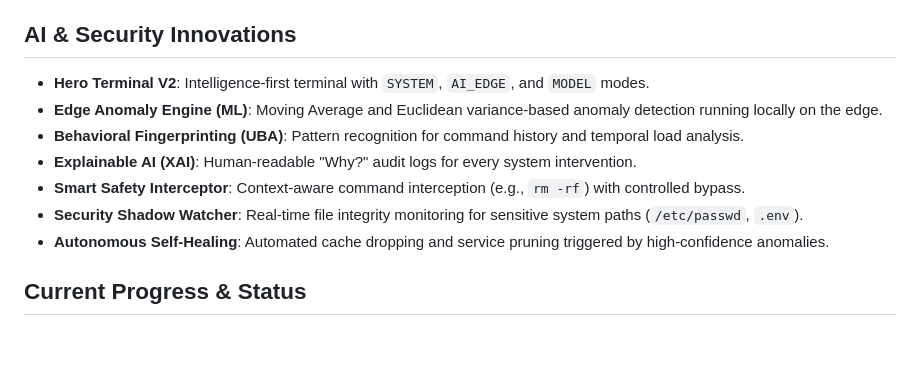
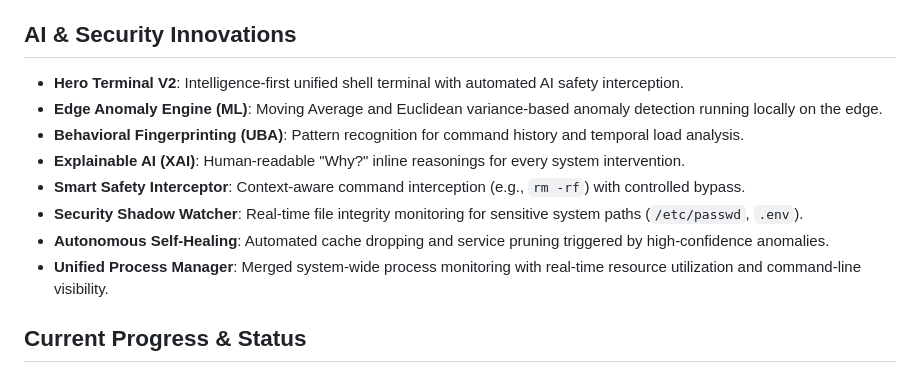
Before and after one commit to lochanchugh/aidash, a Markdown page: GEMINI.md, the part around the change. Drawn GitHub-style; blank space fills up the shorter version.

```diff
--- a/GEMINI.md
+++ b/GEMINI.md
@@ -15,13 +15,14 @@
 - **Federated Fleet Monitoring**: Decentralized node discovery and unified health tracking for edge clusters.
 
 ## AI & Security Innovations
-- **Hero Terminal V2**: Intelligence-first terminal with `SYSTEM`, `AI_EDGE`, and `MODEL` modes.
+- **Hero Terminal V2**: Intelligence-first unified shell terminal with automated AI safety interception.
 - **Edge Anomaly Engine (ML)**: Moving Average and Euclidean variance-based anomaly detection running locally on the edge.
 - **Behavioral Fingerprinting (UBA)**: Pattern recognition for command history and temporal load analysis.
-- **Explainable AI (XAI)**: Human-readable "Why?" audit logs for every system intervention.
+- **Explainable AI (XAI)**: Human-readable "Why?" inline reasonings for every system intervention.
 - **Smart Safety Interceptor**: Context-aware command interception (e.g., `rm -rf`) with controlled bypass.
 - **Security Shadow Watcher**: Real-time file integrity monitoring for sensitive system paths (`/etc/passwd`, `.env`).
 - **Autonomous Self-Healing**: Automated cache dropping and service pruning triggered by high-confidence anomalies.
+- **Unified Process Manager**: Merged system-wide process monitoring with real-time resource utilization and command-line visibility.
 
 ## Current Progress & Status
 - [x] Initial Project Structure & Git Workflow
```
Also changed, not shown: README.md (+7 -10 lines).
